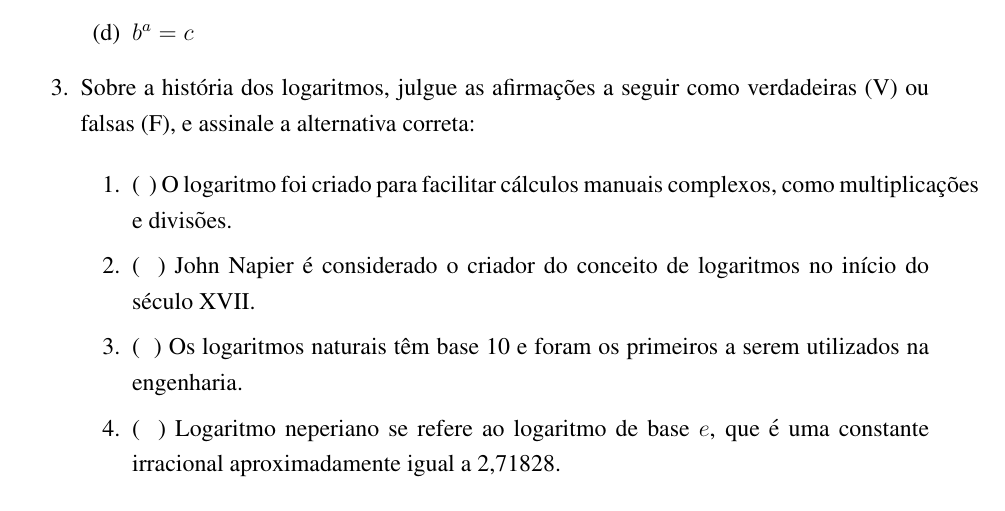
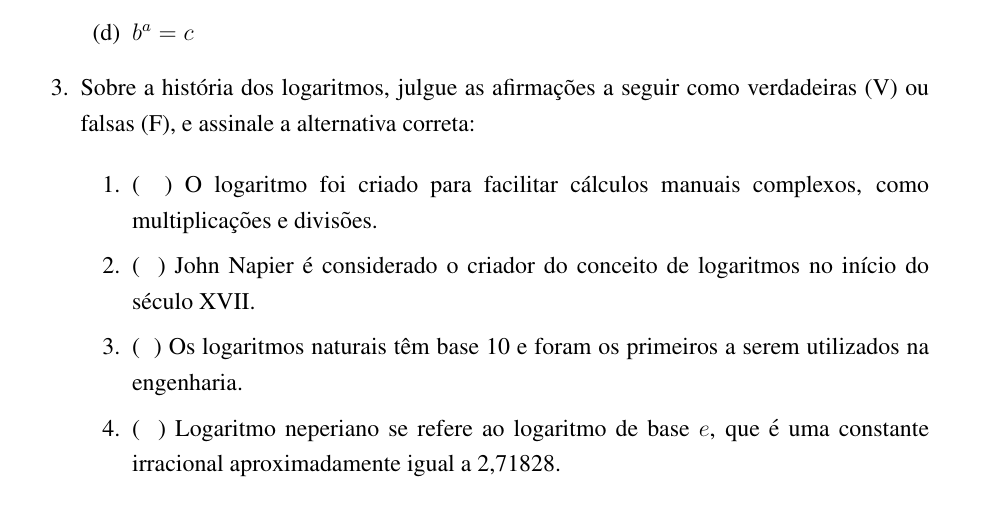
Before and after one commit to fnetgit/latex_studies, a LaTeX document (trab_final.tex): part of page 2 of 5, cut so that both start at the same text. Compiled offline with pdfLaTeX.

Commit message:
style: corrigindo o aviso Overfull \hbox na linha 48

```diff
--- a/trab_final.tex
+++ b/trab_final.tex
@@ -44,7 +44,7 @@
   \item Sobre a história dos logaritmos, julgue as afirmações a seguir como verdadeiras (V) ou falsas (F),
         e assinale a alternativa correta:
 
-        \begin{enumerate}
+        \sloppy\begin{enumerate}
           \item[1.] (~~) O logaritmo foi criado para facilitar cálculos manuais complexos,
                 como multiplicações e divisões.
           \item[2.] (~~) John Napier é considerado o criador do conceito de logaritmos no início do século XVII.
```
